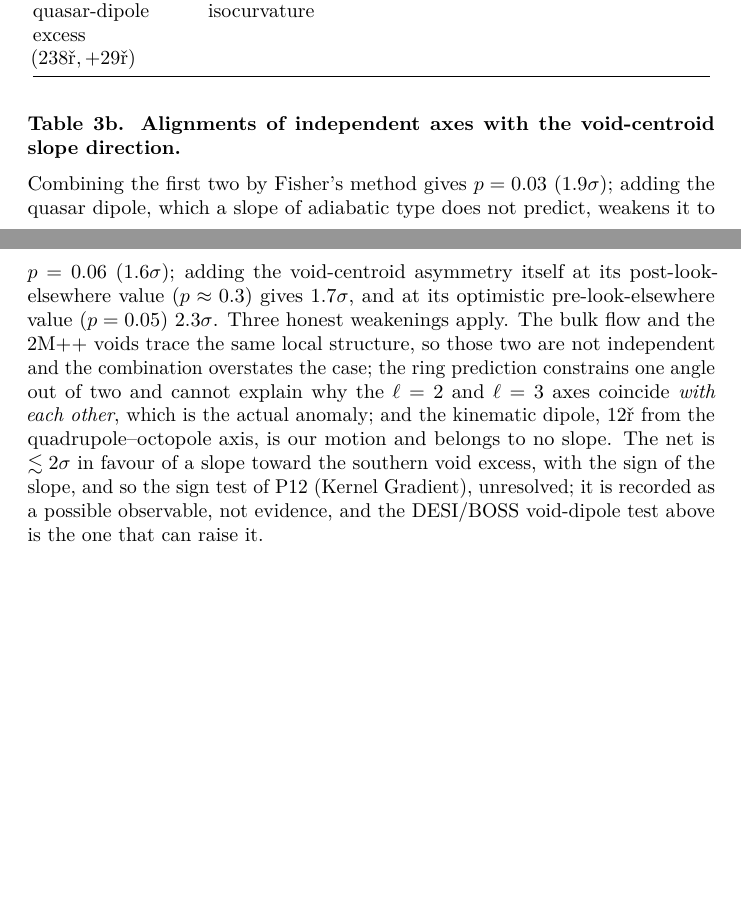
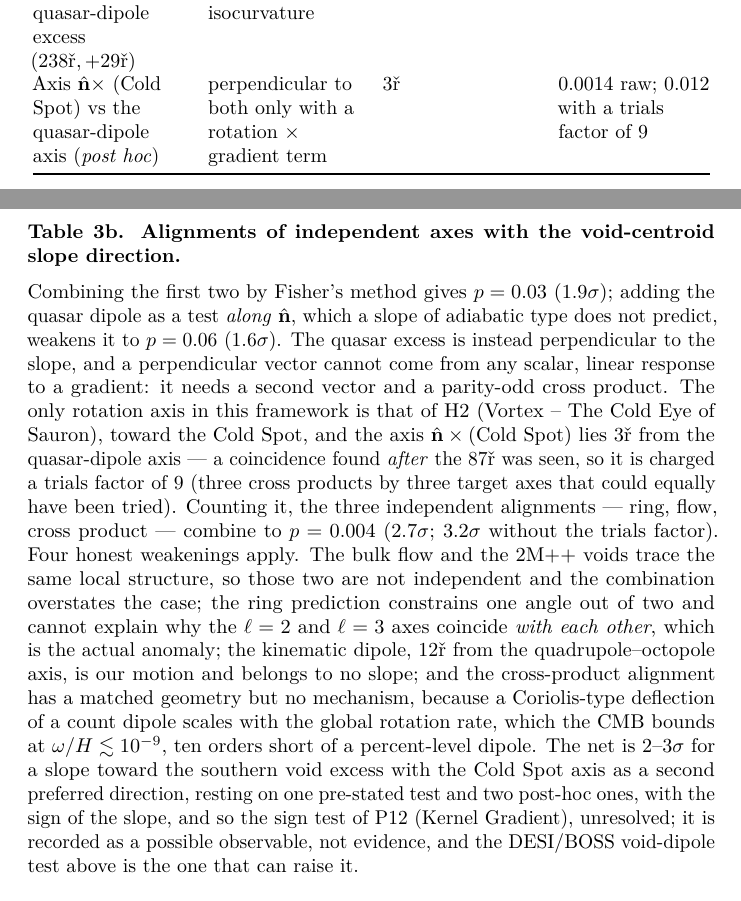
Before and after one commit to AIMFIRST-VN/big001, a LaTeX document (big-pool-bangs.tex): two parts of pages 23 and 24 of 62 before the commit and two parts of pages 23 and 24 of 63 after it, joined at a grey line, cut so that both start at the same text, the shorter picture padded with empty space. Compiled offline with pdfLaTeX.

Commit message:
H5 slope: count the post-hoc n x ColdSpot / quasar-dipole alignment with trials factor; 2.7 sigma combined
Co-Authored-By: Claude Fable 5.1 <noreply@anthropic.com>

```diff
--- a/big-pool-bangs.tex
+++ b/big-pool-bangs.tex
@@ -1463,6 +1463,17 @@ along \(\hat{\mathbf n}\) only if isocurvature\strut
 \end{minipage} & \begin{minipage}[t]{0.22\columnwidth}\raggedright
 \(0.47\)\strut
 \end{minipage}\tabularnewline
+\begin{minipage}[t]{0.22\columnwidth}\raggedright
+Axis \(\hat{\mathbf n} \times\) (Cold Spot) vs the quasar-dipole axis
+(\emph{post hoc})\strut
+\end{minipage} & \begin{minipage}[t]{0.22\columnwidth}\raggedright
+perpendicular to both only with a rotation \(\times\) gradient
+term\strut
+\end{minipage} & \begin{minipage}[t]{0.22\columnwidth}\raggedright
+\(3°\)\strut
+\end{minipage} & \begin{minipage}[t]{0.22\columnwidth}\raggedright
+\(0.0014\) raw; \(0.012\) with a trials factor of \(9\)\strut
+\end{minipage}\tabularnewline
 \bottomrule
 \end{longtable}
 
@@ -1470,22 +1481,36 @@ along \(\hat{\mathbf n}\) only if isocurvature\strut
 slope direction.}
 
 Combining the first two by Fisher's method gives \(p = 0.03\)
-(\(1.9\sigma\)); adding the quasar dipole, which a slope of adiabatic
-type does not predict, weakens it to \(p = 0.06\) (\(1.6\sigma\));
-adding the void-centroid asymmetry itself at its post-look-elsewhere
-value (\(p \approx 0.3\)) gives \(1.7\sigma\), and at its optimistic
-pre-look-elsewhere value (\(p = 0.05\)) \(2.3\sigma\). Three honest
-weakenings apply. The bulk flow and the 2M++ voids trace the same local
-structure, so those two are not independent and the combination
-overstates the case; the ring prediction constrains one angle out of two
-and cannot explain why the \(\ell = 2\) and \(\ell = 3\) axes coincide
-\emph{with each other}, which is the actual anomaly; and the kinematic
-dipole, \(12°\) from the quadrupole--octopole axis, is our motion and
-belongs to no slope. The net is \(\lesssim 2\sigma\) in favour of a
-slope toward the southern void excess, with the sign of the slope, and
-so the sign test of P12 (Kernel Gradient), unresolved; it is recorded as
-a possible observable, not evidence, and the DESI/BOSS void-dipole test
-above is the one that can raise it.
+(\(1.9\sigma\)); adding the quasar dipole as a test \emph{along}
+\(\hat{\mathbf n}\), which a slope of adiabatic type does not predict,
+weakens it to \(p = 0.06\) (\(1.6\sigma\)). The quasar excess is instead
+perpendicular to the slope, and a perpendicular vector cannot come from
+any scalar, linear response to a gradient: it needs a second vector and
+a parity-odd cross product. The only rotation axis in this framework is
+that of H2 (Vortex -- The Cold Eye of Sauron), toward the Cold Spot, and
+the axis \(\hat{\mathbf n} \times (\text{Cold Spot})\) lies \(3°\) from
+the quasar-dipole axis --- a coincidence found \emph{after} the \(87°\)
+was seen, so it is charged a trials factor of \(9\) (three cross
+products by three target axes that could equally have been tried).
+Counting it, the three independent alignments --- ring, flow, cross
+product --- combine to \(p = 0.004\) (\(2.7\sigma\); \(3.2\sigma\)
+without the trials factor). Four honest weakenings apply. The bulk flow
+and the 2M++ voids trace the same local structure, so those two are not
+independent and the combination overstates the case; the ring prediction
+constrains one angle out of two and cannot explain why the \(\ell = 2\)
+and \(\ell = 3\) axes coincide \emph{with each other}, which is the
+actual anomaly; the kinematic dipole, \(12°\) from the
+quadrupole--octopole axis, is our motion and belongs to no slope; and
+the cross-product alignment has a matched geometry but no mechanism,
+because a Coriolis-type deflection of a count dipole scales with the
+global rotation rate, which the CMB bounds at
+\(\omega/H \lesssim 10^{-9}\), ten orders short of a percent-level
+dipole. The net is \(2\)--\(3\sigma\) for a slope toward the southern
+void excess with the Cold Spot axis as a second preferred direction,
+resting on one pre-stated test and two post-hoc ones, with the sign of
+the slope, and so the sign test of P12 (Kernel Gradient), unresolved; it
+is recorded as a possible observable, not evidence, and the DESI/BOSS
+void-dipole test above is the one that can raise it.
 
 \hypertarget{h2-vortex-the-cold-eye-of-sauron-the-cold-spot-and-the-axis-of-evil}{%
 \subsection{\texorpdfstring{\textbf{8. H2 (Vortex -- The Cold Eye of
```
Also changed, not shown: big-pool-bangs.md (+2 -1 lines), big-pool-bangs.pdf, 1 other file.
